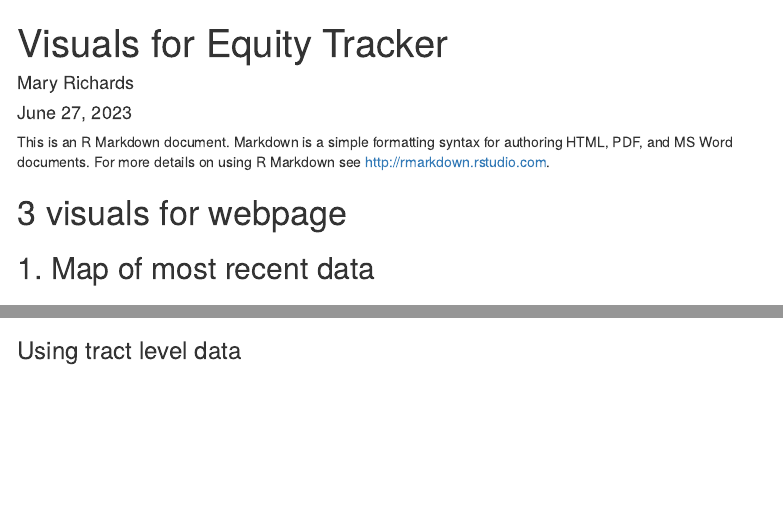
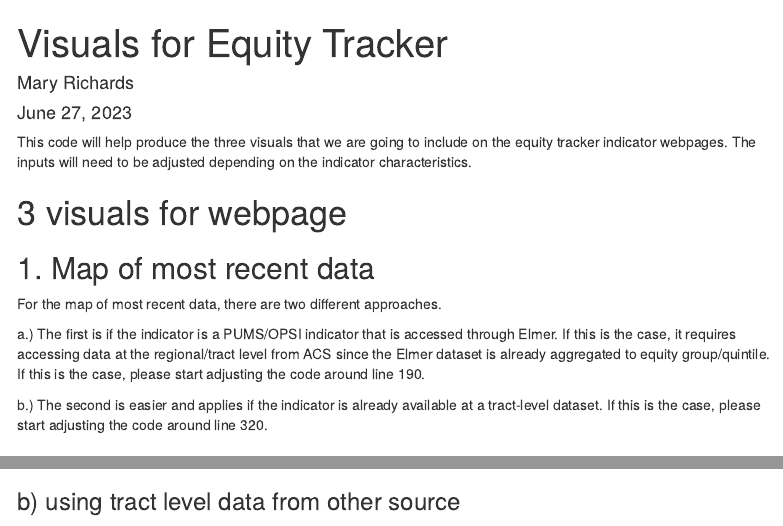
Before and after one commit to psrc/equity-tracker, an R Markdown document (data-visualization/equity-tracker-3visuals.Rmd): the page in a window 1100 px wide, from its top, and a second part further down, joined at a grey line. Rendered offline with R 4.5, knitr and Pandoc, with nearby package versions; some code elsewhere in the file could not run offline; menus at the side of the page are left out.

Commit message:
added some info

````diff
--- a/data-visualization/equity-tracker-3visuals.Rmd
+++ b/data-visualization/equity-tracker-3visuals.Rmd
@@ -71,11 +71,16 @@ library(echarts4r)
 library(echarts4r.assets)
 ```
 
-This is an R Markdown document. Markdown is a simple formatting syntax for authoring HTML, PDF, and MS Word documents. For more details on using R Markdown see <http://rmarkdown.rstudio.com>.
+This code will help produce the three visuals that we are going to include on the equity tracker indicator webpages. The inputs will need to be adjusted depending on the indicator characteristics.
 
 
 # 3 visuals for webpage
 ## 1. Map of most recent data
+For the map of most recent data, there are two different approaches.
+
+a.) The first is if the indicator is a PUMS/OPSI indicator that is accessed through Elmer. If this is the case, it requires accessing data at the regional/tract level from ACS since the Elmer dataset is already aggregated to equity group/quintile. If this is the case, please start adjusting the code around line 190.
+
+b.) The second is easier and applies if the indicator is already available at a tract-level dataset. If this is the case, please start adjusting the code around line 320.
 ```{r legend settings, include=FALSE}
 # https://stackoverflow.com/questions/40276569/reverse-order-in-r-leaflet-continuous-legend - to get legend high-low with correct color order
 addLegend_decreasing <- function (map, position = c("topright", "bottomright", "bottomleft",
@@ -310,7 +315,7 @@ sort <- income_population_21 %>%
 # 53033030501 (Auburn, around 167)
 ```
 
-### Using tract level data
+### b) using tract level data from other source
 ```{r, include=FALSE}
 # simplify data
 # colnames(health_equity_quintiles20)
````
Also changed, not shown: data-visualization/equity-tracker-3visuals.Rmd (2 more changed lines).
